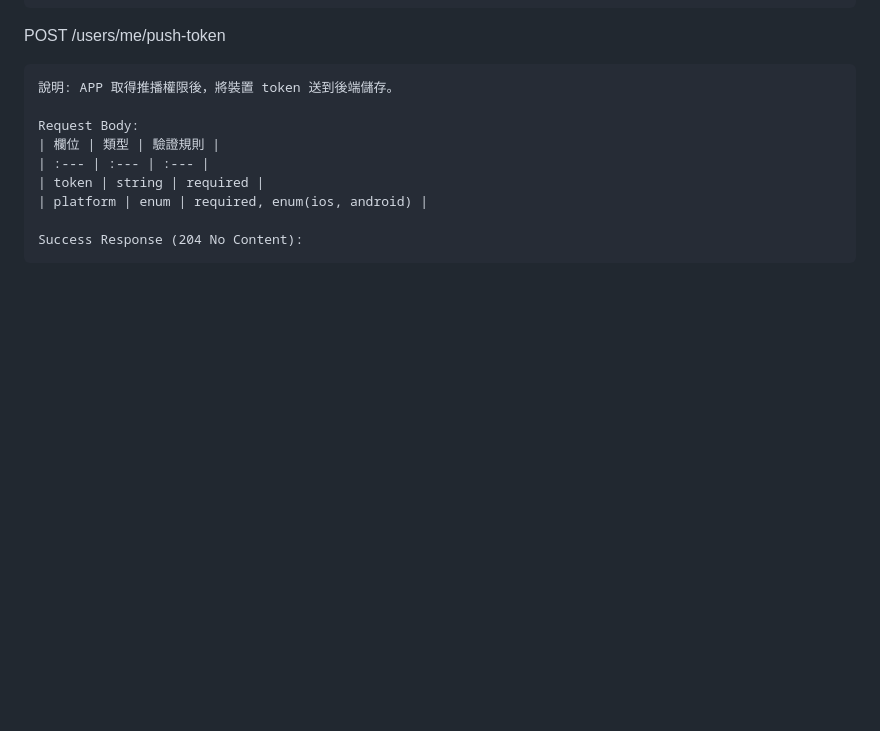
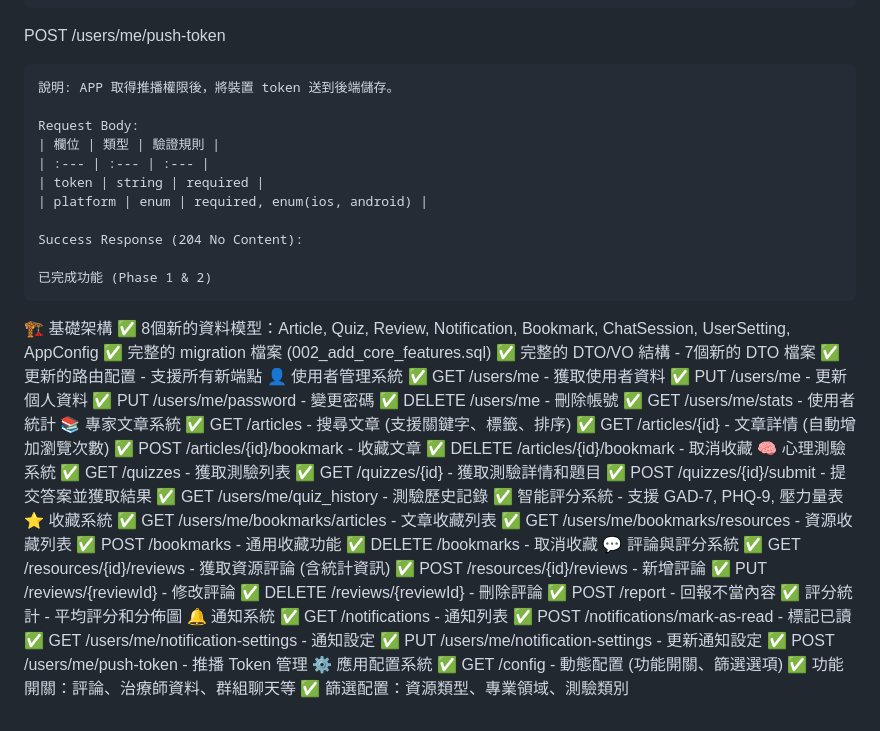
Before and after one commit to estateangela/mindhelp, a Markdown page: readme.md, the part around the change. GitHub-like rendering; blank space fills up the shorter version.

Commit message:
Update readme.md
Co-Authored-By: e.an <161005688+estateangela@users.noreply.github.com>

```diff
--- a/readme.md
+++ b/readme.md
@@ -572,3 +572,49 @@ POST /users/me/push-token
     | platform | enum | required, enum(ios, android) |
 
     Success Response (204 No Content):
+
+    已完成功能 (Phase 1 & 2)
+🏗️ 基礎架構
+✅ 8個新的資料模型：Article, Quiz, Review, Notification, Bookmark, ChatSession, UserSetting, AppConfig
+✅ 完整的 migration 檔案 (002_add_core_features.sql)
+✅ 完整的 DTO/VO 結構 - 7個新的 DTO 檔案
+✅ 更新的路由配置 - 支援所有新端點
+👤 使用者管理系統
+✅ GET /users/me - 獲取使用者資料
+✅ PUT /users/me - 更新個人資料
+✅ PUT /users/me/password - 變更密碼
+✅ DELETE /users/me - 刪除帳號
+✅ GET /users/me/stats - 使用者統計
+📚 專家文章系統
+✅ GET /articles - 搜尋文章 (支援關鍵字、標籤、排序)
+✅ GET /articles/{id} - 文章詳情 (自動增加瀏覽次數)
+✅ POST /articles/{id}/bookmark - 收藏文章
+✅ DELETE /articles/{id}/bookmark - 取消收藏
+🧠 心理測驗系統
+✅ GET /quizzes - 獲取測驗列表
+✅ GET /quizzes/{id} - 獲取測驗詳情和題目
+✅ POST /quizzes/{id}/submit - 提交答案並獲取結果
+✅ GET /users/me/quiz_history - 測驗歷史記錄
+✅ 智能評分系統 - 支援 GAD-7, PHQ-9, 壓力量表
+⭐ 收藏系統
+✅ GET /users/me/bookmarks/articles - 文章收藏列表
+✅ GET /users/me/bookmarks/resources - 資源收藏列表
+✅ POST /bookmarks - 通用收藏功能
+✅ DELETE /bookmarks - 取消收藏
+💬 評論與評分系統
+✅ GET /resources/{id}/reviews - 獲取資源評論 (含統計資訊)
+✅ POST /resources/{id}/reviews - 新增評論
+✅ PUT /reviews/{reviewId} - 修改評論
+✅ DELETE /reviews/{reviewId} - 刪除評論
+✅ POST /report - 回報不當內容
+✅ 評分統計 - 平均評分和分佈圖
+🔔 通知系統
+✅ GET /notifications - 通知列表
+✅ POST /notifications/mark-as-read - 標記已讀
+✅ GET /users/me/notification-settings - 通知設定
+✅ PUT /users/me/notification-settings - 更新通知設定
+✅ POST /users/me/push-token - 推播 Token 管理
+⚙️ 應用配置系統
+✅ GET /config - 動態配置 (功能開關、篩選選項)
+✅ 功能開關：評論、治療師資料、群組聊天等
+✅ 篩選配置：資源類型、專業領域、測驗類別
```
